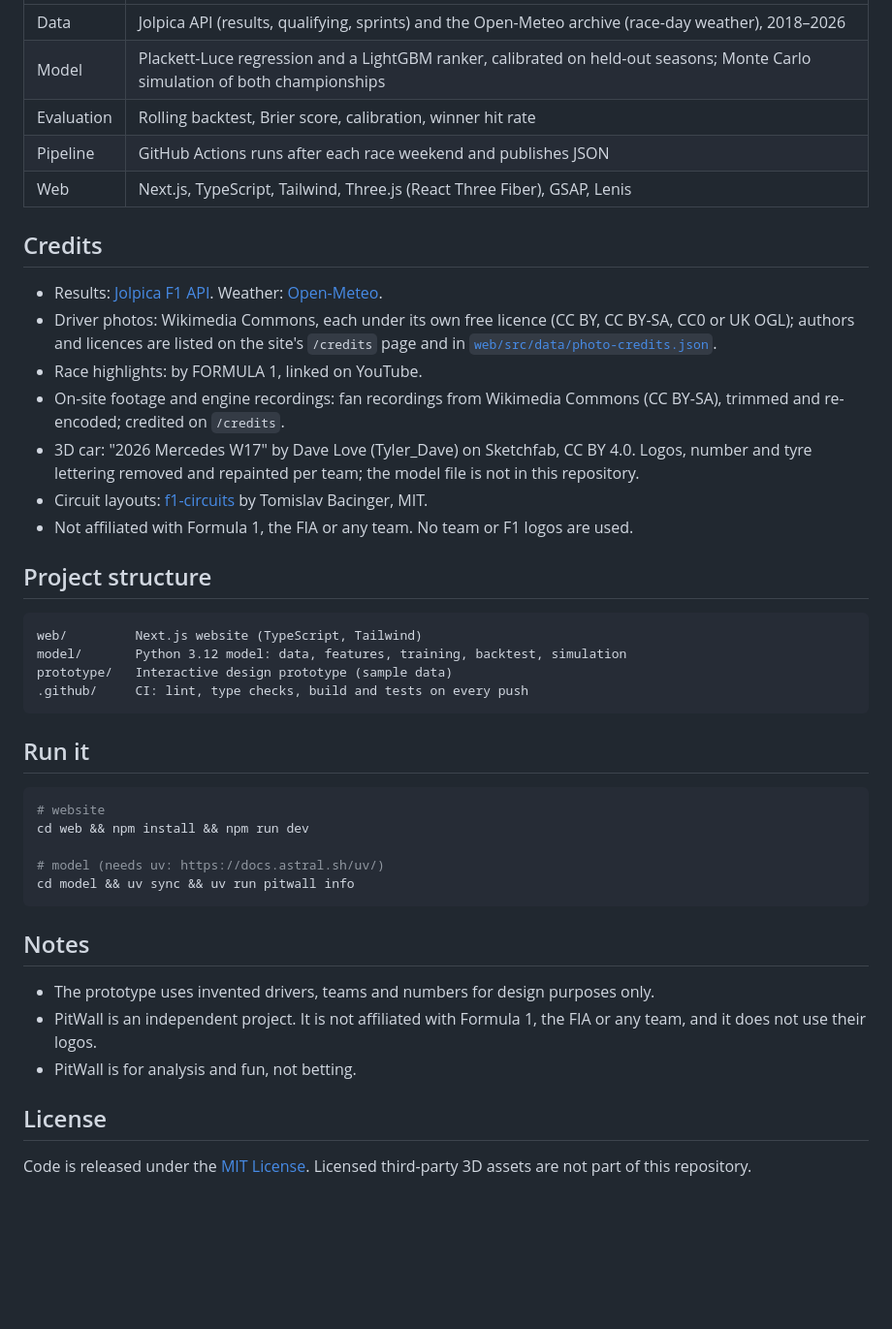
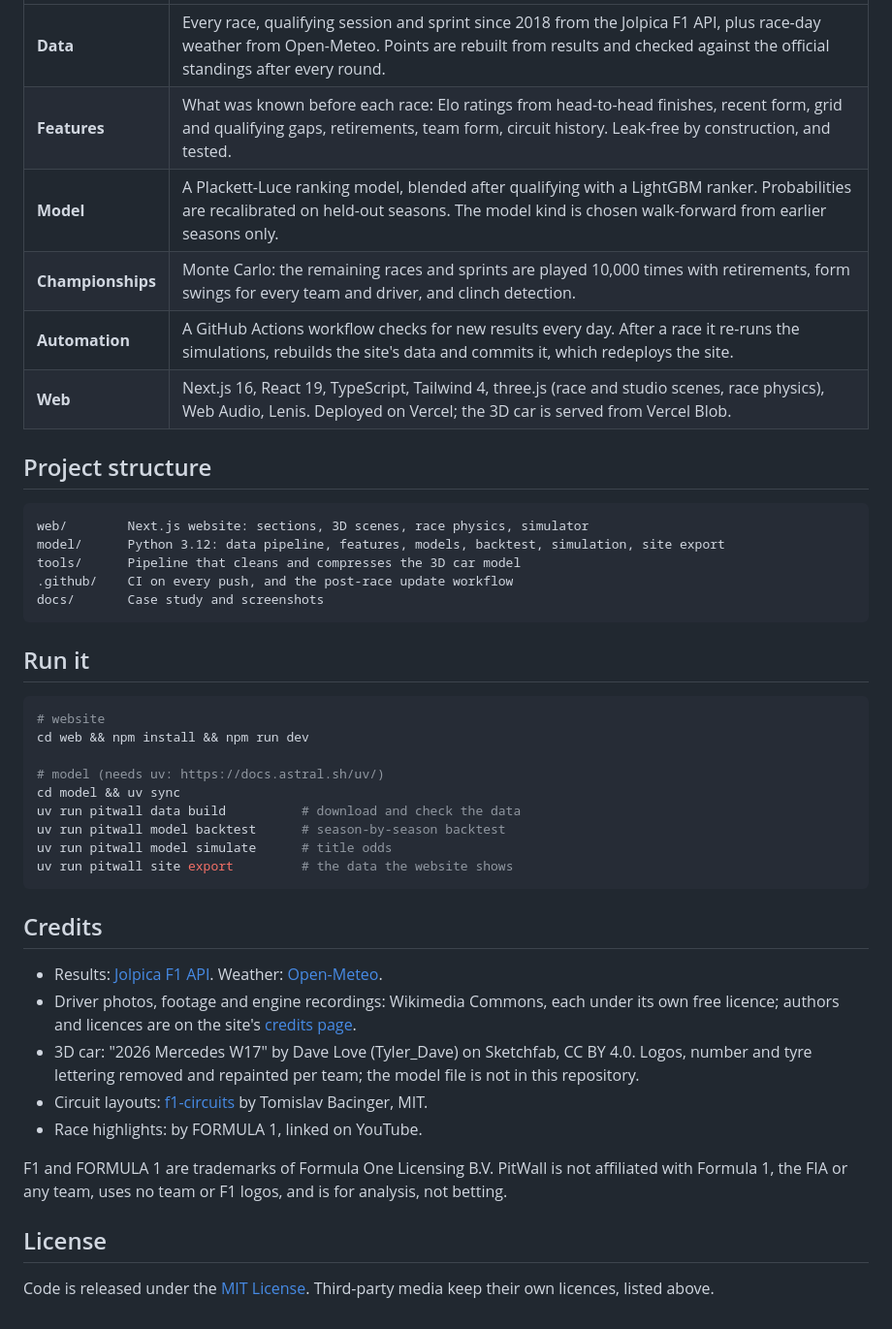
Before and after one commit to CodeWidKrish/PitWall, a Markdown page: README.md, the part around one of its changes. Shown at 97% size. Drawn GitHub-style; blank space fills up the shorter version.

````diff
--- a/README.md
+++ b/README.md
@@ -23,27 +43,19 @@ PitWall is an AI/ML Formula 1 forecaster. It predicts win odds for every driver
 |---|---|
-| Data | Jolpica API (results, qualifying, sprints) and the Open-Meteo archive (race-day weather), 2018–2026 |
-| Model | Plackett-Luce regression and a LightGBM ranker, calibrated on held-out seasons; Monte Carlo simulation of both championships |
-| Evaluation | Rolling backtest, Brier score, calibration, winner hit rate |
-| Pipeline | GitHub Actions runs after each race weekend and publishes JSON |
-| Web | Next.js, TypeScript, Tailwind, Three.js (React Three Fiber), GSAP, Lenis |
-
-## Credits
-
-- Results: [Jolpica F1 API](https://github.com/jolpica/jolpica-f1). Weather: [Open-Meteo](https://open-meteo.com/).
-- Driver photos: Wikimedia Commons, each under its own free licence (CC BY, CC BY-SA, CC0 or UK OGL); authors and licences are listed on the site's `/credits` page and in [`web/src/data/photo-credits.json`](web/src/data/photo-credits.json).
-- Race highlights: by FORMULA 1, linked on YouTube.
-- On-site footage and engine recordings: fan recordings from Wikimedia Commons (CC BY-SA), trimmed and re-encoded; credited on `/credits`.
-- 3D car: "2026 Mercedes W17" by Dave Love (Tyler_Dave) on Sketchfab, CC BY 4.0. Logos, number and tyre lettering removed and repainted per team; the model file is not in this repository.
-- Circuit layouts: [f1-circuits](https://github.com/bacinger/f1-circuits) by Tomislav Bacinger, MIT.
-- Not affiliated with Formula 1, the FIA or any team. No team or F1 logos are used.
+| **Data** | Every race, qualifying session and sprint since 2018 from the Jolpica F1 API, plus race-day weather from Open-Meteo. Points are rebuilt from results and checked against the official standings after every round. |
+| **Features** | What was known before each race: Elo ratings from head-to-head finishes, recent form, grid and qualifying gaps, retirements, team form, circuit history. Leak-free by construction, and tested. |
+| **Model** | A Plackett-Luce ranking model, blended after qualifying with a LightGBM ranker. Probabilities are recalibrated on held-out seasons. The model kind is chosen walk-forward from earlier seasons only. |
+| **Championships** | Monte Carlo: the remaining races and sprints are played 10,000 times with retirements, form swings for every team and driver, and clinch detection. |
+| **Automation** | A GitHub Actions workflow checks for new results every day. After a race it re-runs the simulations, rebuilds the site's data and commits it, which redeploys the site. |
+| **Web** | Next.js 16, React 19, TypeScript, Tailwind 4, three.js (race and studio scenes, race physics), Web Audio, Lenis. Deployed on Vercel; the 3D car is served from Vercel Blob. |
 
 ## Project structure
 
 ```
-web/         Next.js website (TypeScript, Tailwind)
-model/       Python 3.12 model: data, features, training, backtest, simulation
-prototype/   Interactive design prototype (sample data)
-.github/     CI: lint, type checks, build and tests on every push
+web/        Next.js website: sections, 3D scenes, race physics, simulator
+model/      Python 3.12: data pipeline, features, models, backtest, simulation, site export
+tools/      Pipeline that cleans and compresses the 3D car model
+.github/    CI on every push, and the post-race update workflow
+docs/       Case study and screenshots
 ```
 
 ## Run it
@@ -53,15 +65,23 @@ prototype/   Interactive design prototype (sample data)
 cd web && npm install && npm run dev
 
 # model (needs uv: https://docs.astral.sh/uv/)
-cd model && uv sync && uv run pitwall info
+cd model && uv sync
+uv run pitwall data build          # download and check the data
+uv run pitwall model backtest      # season-by-season backtest
+uv run pitwall model simulate      # title odds
+uv run pitwall site export         # the data the website shows
 ```
 
-## Notes
+## Credits
 
-- The prototype uses invented drivers, teams and numbers for design purposes only.
-- PitWall is an independent project. It is not affiliated with Formula 1, the FIA or any team, and it does not use their logos.
-- PitWall is for analysis and fun, not betting.
+- Results: [Jolpica F1 API](https://github.com/jolpica/jolpica-f1). Weather: [Open-Meteo](https://open-meteo.com/).
+- Driver photos, footage and engine recordings: Wikimedia Commons, each under its own free licence; authors and licences are on the site's [credits page](https://pit-wall-mu-eight.vercel.app/credits).
+- 3D car: "2026 Mercedes W17" by Dave Love (Tyler_Dave) on Sketchfab, CC BY 4.0. Logos, number and tyre lettering removed and repainted per team; the model file is not in this repository.
+- Circuit layouts: [f1-circuits](https://github.com/bacinger/f1-circuits) by Tomislav Bacinger, MIT.
+- Race highlights: by FORMULA 1, linked on YouTube.
+
+F1 and FORMULA 1 are trademarks of Formula One Licensing B.V. PitWall is not affiliated with Formula 1, the FIA or any team, uses no team or F1 logos, and is for analysis, not betting.
 
 ## License
 
-Code is released under the [MIT License](LICENSE). Licensed third-party 3D assets are not part of this repository.
+Code is released under the [MIT License](LICENSE). Third-party media keep their own licences, listed above.
````
Also changed, not shown: other parts of README.md (+31 -11 lines), docs/CASE_STUDY.md (added, +59 -0 lines), docs/screens/car-driver.jpg (added), docs/screens/car-studio.jpg (added), docs/screens/hero-start.jpg (added), docs/screens/podium-game.jpg (added), 7 other files.
